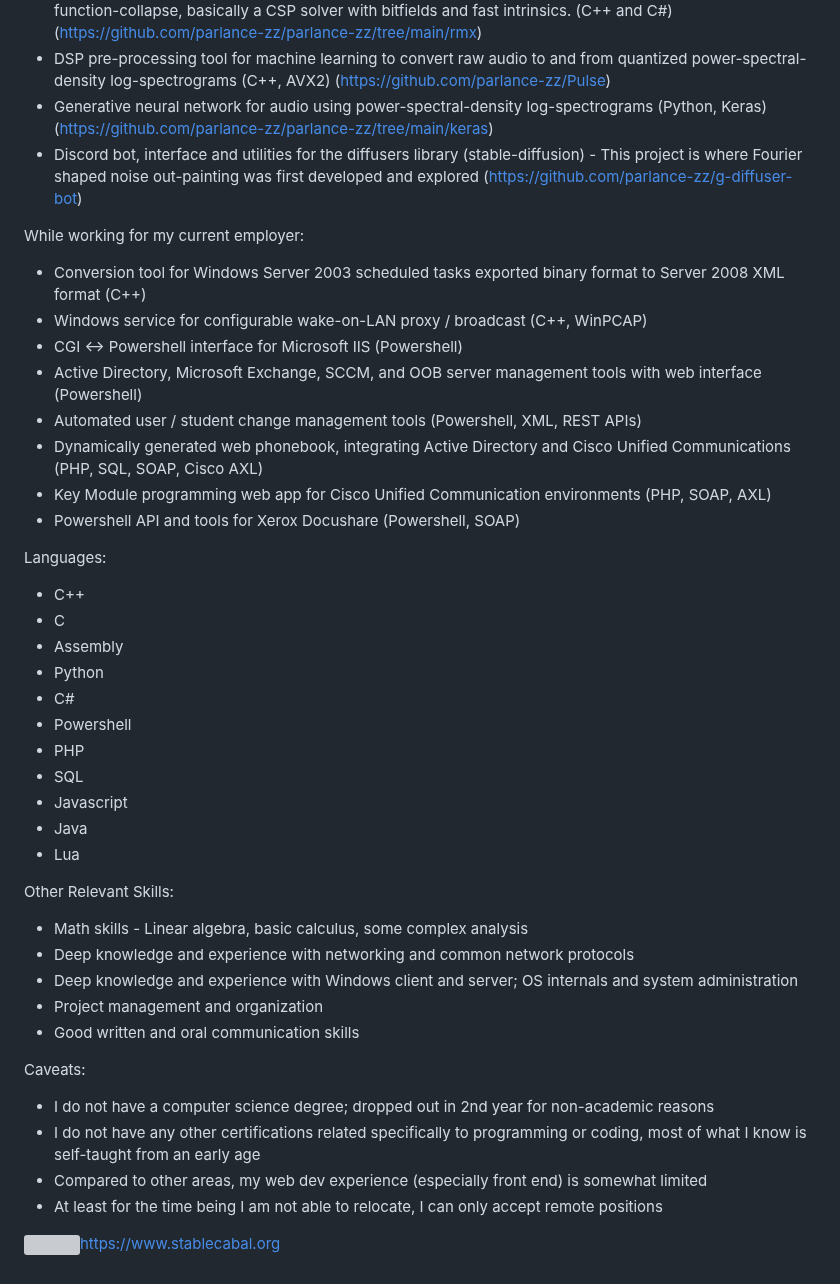
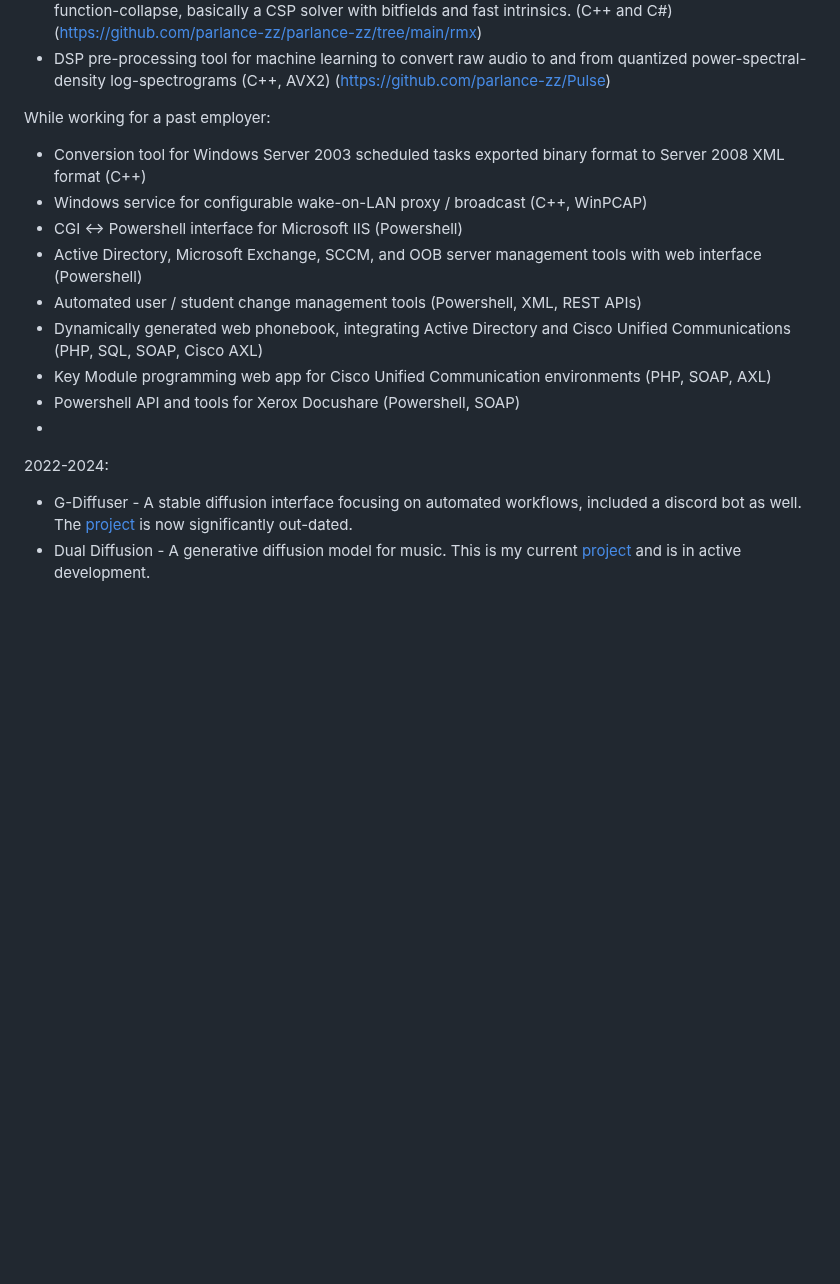
Before and after one commit to parlance-zz/parlance-zz, a Markdown page: README.md, the part around the change. Rendered like a GitHub page; blank space fills up the shorter version; grey boxes are pictures that could not be loaded.

```diff
--- a/README.md
+++ b/README.md
@@ -19,10 +19,8 @@ Post 2004:
 * x64 protected mode boot loader with basic IO and memory management (x64 ASM, C) (https://github.com/parlance-zz/parlance-zz/tree/main/snsos)
 * Random tilemap generator for Unity from example maps with enforced constraints - variation on wave-function-collapse, basically a CSP solver with bitfields and fast intrinsics. (C++ and C#) (https://github.com/parlance-zz/parlance-zz/tree/main/rmx)
 * DSP pre-processing tool for machine learning to convert raw audio to and from quantized power-spectral-density log-spectrograms (C++, AVX2) (https://github.com/parlance-zz/Pulse)
-* Generative neural network for audio using power-spectral-density log-spectrograms (Python, Keras) (https://github.com/parlance-zz/parlance-zz/tree/main/keras)
-* Discord bot, interface and utilities for the diffusers library (stable-diffusion) - This project is where Fourier shaped noise out-painting was first developed and explored (https://github.com/parlance-zz/g-diffuser-bot)
 
-While working for my current employer:
+While working for a past employer:
 * Conversion tool for Windows Server 2003 scheduled tasks exported binary format to Server 2008 XML format (C++)
 * Windows service for configurable wake-on-LAN proxy / broadcast (C++, WinPCAP)
 * CGI <-> Powershell interface for Microsoft IIS (Powershell)
@@ -31,31 +29,7 @@ While working for my current employer:
 * Dynamically generated web phonebook, integrating Active Directory and Cisco Unified Communications (PHP, SQL, SOAP, Cisco AXL)
 * Key Module programming web app for Cisco Unified Communication environments (PHP, SOAP, AXL)
 * Powershell API and tools for Xerox Docushare (Powershell, SOAP)
-
-Languages:
-* C++
-* C
-* Assembly
-* Python
-* C#
-* Powershell
-* PHP
-* SQL
-* Javascript
-* Java
-* Lua
-
-Other Relevant Skills:
-* Math skills - Linear algebra, basic calculus, some complex analysis
-* Deep knowledge and experience with networking and common network protocols
-* Deep knowledge and experience with Windows client and server; OS internals and system administration
-* Project management and organization
-* Good written and oral communication skills
-
-Caveats:
-* I do not have a computer science degree; dropped out in 2nd year for non-academic reasons
-* I do not have any other certifications related specifically to programming or coding, most of what I know is self-taught from an early age
-* Compared to other areas, my web dev experience (especially front end) is somewhat limited
-* At least for the time being I am not able to relocate, I can only accept remote positions
-
-<a href="https://www.stablecabal.org"><img src="https://www.g-diffuser.com/stablecabal.png">https://www.stablecabal.org</a>
+*
+2022-2024:
+* G-Diffuser - A stable diffusion interface focusing on automated workflows, included a discord bot as well. The [project](https://github.com/parlance-zz/g-diffuser-bot) is now significantly out-dated.
+* Dual Diffusion - A generative diffusion model for music. This is my current [project](https://github.com/parlance-zz/dualdiffusion) and is in active development.
```
